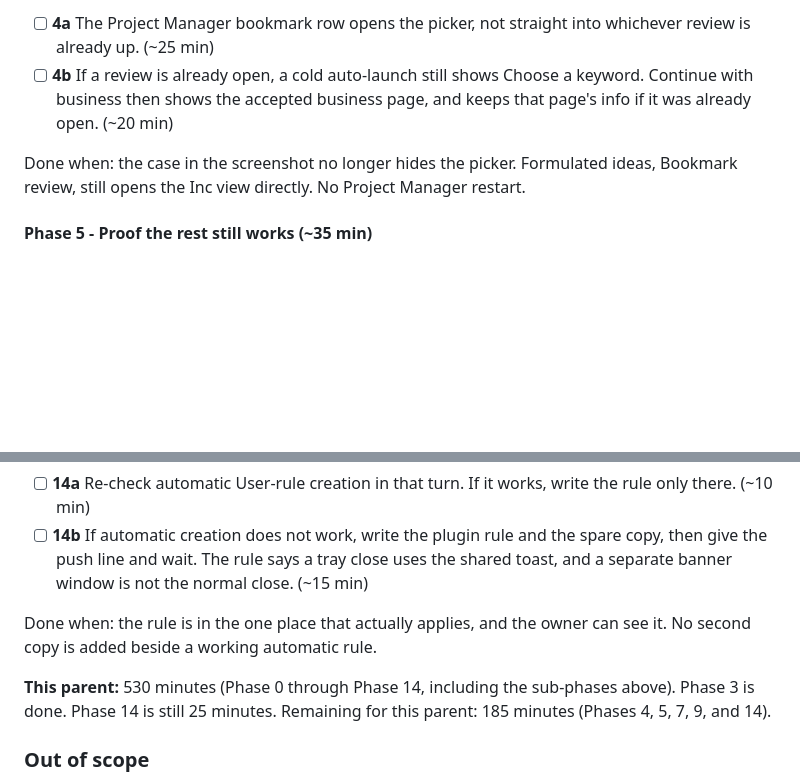
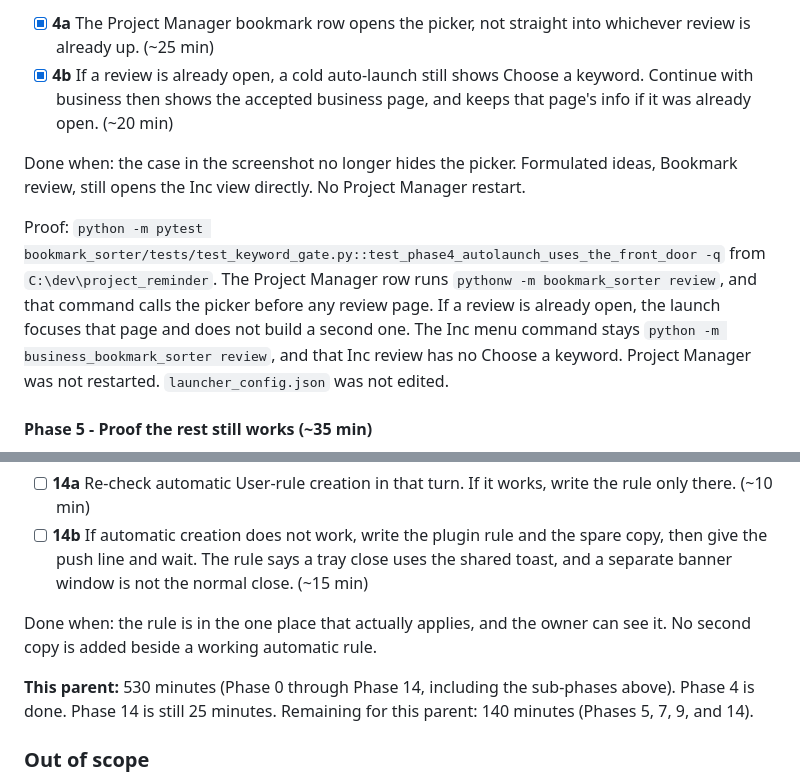
Before and after one commit to mizza411/Inc, a Markdown page: .cursor/rules/task_bookmark_sorter_inc_cleanup.md, 2 parts joined by grey strips. Rendered like a GitHub page; blank space fills up the shorter version.

Commit message:
Mark Bookmark Reviewer Phase 4 done.
Auto-launch stays on Choose a keyword, and the Inc menu stays a direct review.

```diff
--- a/.cursor/rules/task_bookmark_sorter_inc_cleanup.md
+++ b/.cursor/rules/task_bookmark_sorter_inc_cleanup.md
@@ -172,8 +172,10 @@ Proof: `python -m pytest bookmark_sorter/tests/test_keyword_home.py::test_phase3
 
-- [ ] **4a** The Project Manager bookmark row opens the picker, not straight into whichever review is already up. (~25 min)
-- [ ] **4b** If a review is already open, a cold auto-launch still shows Choose a keyword. Continue with business then shows the accepted business page, and keeps that page's info if it was already open. (~20 min)
+- [x] **4a** The Project Manager bookmark row opens the picker, not straight into whichever review is already up. (~25 min)
+- [x] **4b** If a review is already open, a cold auto-launch still shows Choose a keyword. Continue with business then shows the accepted business page, and keeps that page's info if it was already open. (~20 min)
 
 Done when: the case in the screenshot no longer hides the picker. Formulated ideas, Bookmark review, still opens the Inc view directly. No Project Manager restart.
+
+Proof: `python -m pytest bookmark_sorter/tests/test_keyword_gate.py::test_phase4_autolaunch_uses_the_front_door -q` from `C:\dev\project_reminder`. The Project Manager row runs `pythonw -m bookmark_sorter review`, and that command calls the picker before any review page. If a review is already open, the launch focuses that page and does not build a second one. The Inc menu command stays `python -m business_bookmark_sorter review`, and that Inc review has no Choose a keyword. Project Manager was not restarted. `launcher_config.json` was not edited.
 
 #### Phase 5 - Proof the rest still works (~35 min)
 
@@ -277,7 +279,7 @@ Added 11/11/2026. Not started. This is a rule for all projects. It is not a proj
 
 Done when: the rule is in the one place that actually applies, and the owner can see it. No second copy is added beside a working automatic rule.
 
-**This parent:** 530 minutes (Phase 0 through Phase 14, including the sub-phases above). Phase 3 is done. Phase 14 is still 25 minutes. Remaining for this parent: 185 minutes (Phases 4, 5, 7, 9, and 14).
+**This parent:** 530 minutes (Phase 0 through Phase 14, including the sub-phases above). Phase 4 is done. Phase 14 is still 25 minutes. Remaining for this parent: 140 minutes (Phases 5, 7, 9, and 14).
 
 ### Out of scope
 
```
Also changed, not shown: other parts of .cursor/rules/task_bookmark_sorter_inc_cleanup.md (+2 -2 lines).
